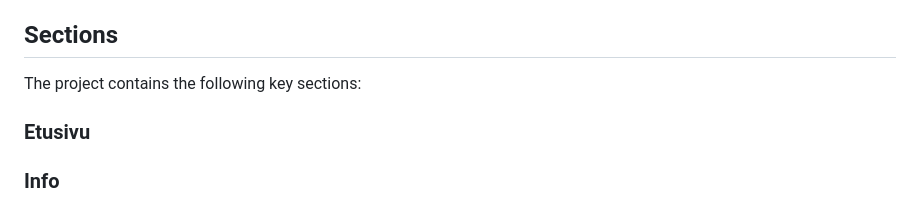
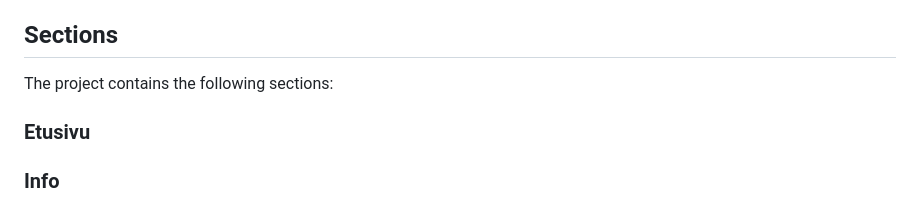
Before and after one commit to niinamehtala/ymparistovisat, a Markdown page: README.md, the part around the change. Rendered like a GitHub page.

Commit message:
small change to sections

```diff
--- a/README.md
+++ b/README.md
@@ -21,7 +21,7 @@ Ympäristövisat is an educational website designed for elementary school studen
 
 
 ## Sections
-The project contains the following key sections:
+The project contains the following sections:
 
 ### Etusivu
 ### Info
```
